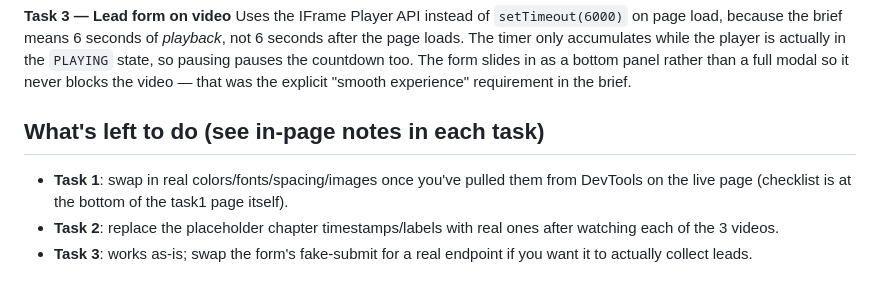
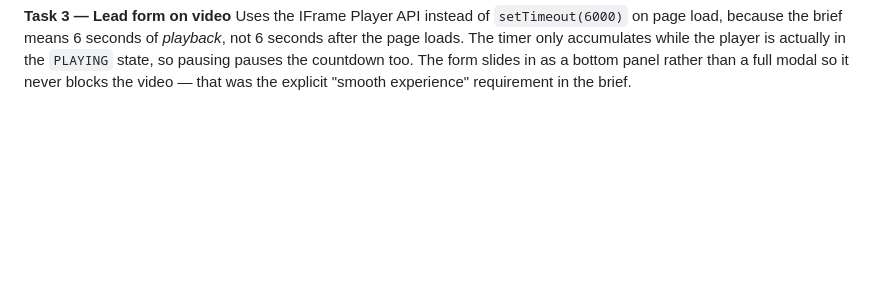
Before and after one commit to div10000/assignment-from-cognitive-ux, a Markdown page: README.md, the part around the change. Rendered like a GitHub page; blank space fills up the shorter version.

```diff
--- a/README.md
+++ b/README.md
@@ -68,12 +68,3 @@ page loads. The timer only accumulates while the player is actually in the
 `PLAYING` state, so pausing pauses the countdown too. The form slides in as
 a bottom panel rather than a full modal so it never blocks the video —
 that was the explicit "smooth experience" requirement in the brief.
-
-## What's left to do (see in-page notes in each task)
-- **Task 1**: swap in real colors/fonts/spacing/images once you've pulled
-  them from DevTools on the live page (checklist is at the bottom of the
-  task1 page itself).
-- **Task 2**: replace the placeholder chapter timestamps/labels with real
-  ones after watching each of the 3 videos.
-- **Task 3**: works as-is; swap the form's fake-submit for a real endpoint
-  if you want it to actually collect leads.
```
